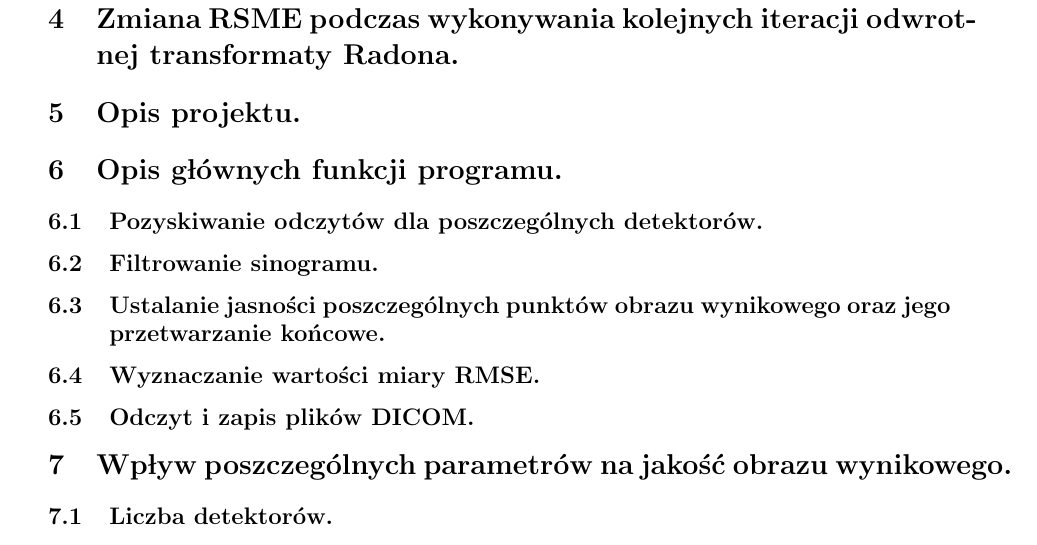
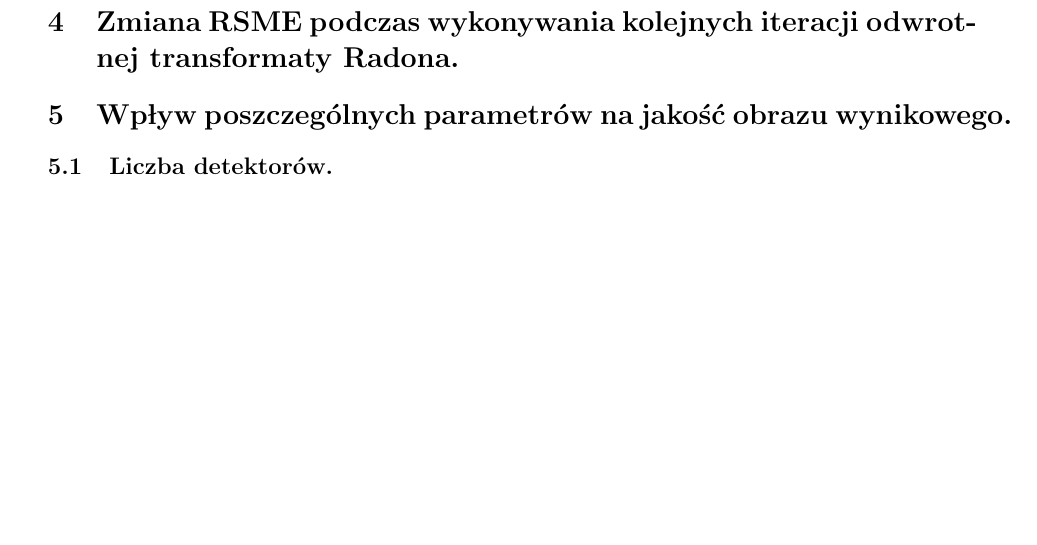
Before and after one commit to codeblessing/S6-IwM, a LaTeX document (report/report.tex): part of page 7 of 10 before the commit and part of page 6 of 10 after it, cut so that both start at the same text, the shorter picture padded with empty space. Compiled offline with pdfLaTeX.

Commit message:
Filtering

```diff
--- a/report/report.tex
+++ b/report/report.tex
@@ -352,14 +352,6 @@ Rozpiętość wachlarza jest zmieniana w przedziale $\left<45, 270 \right>$ z kr
 
 \section{Zmiana RSME podczas wykonywania kolejnych iteracji odwrotnej transformaty Radona.}
 
-	\section{Opis projektu.}
-	\section{Opis głównych funkcji programu.}
-	\subsection{Pozyskiwanie odczytów dla poszczególnych detektorów.}
-	\subsection{Filtrowanie sinogramu.}
-	\subsection{Ustalanie jasności poszczególnych punktów obrazu wynikowego oraz jego przetwarzanie końcowe.}
-	\subsection{Wyznaczanie wartości miary RMSE.}
-	\subsection{Odczyt i zapis plików DICOM.}
-
 \section{Wpływ poszczególnych parametrów na jakość obrazu wynikowego.}
 \subsection{Liczba detektorów.}
 
```
Also changed, not shown: phi.txt (deleted, +0 -7 lines), report/report.pdf, 1 other file. Lines whose indentation alone changed are shown as unchanged.
